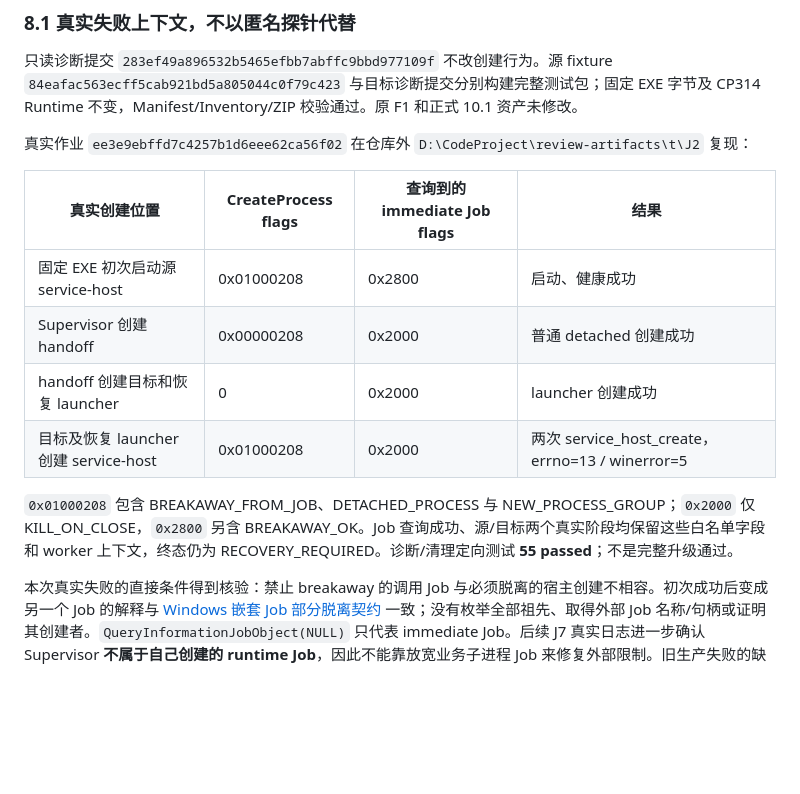
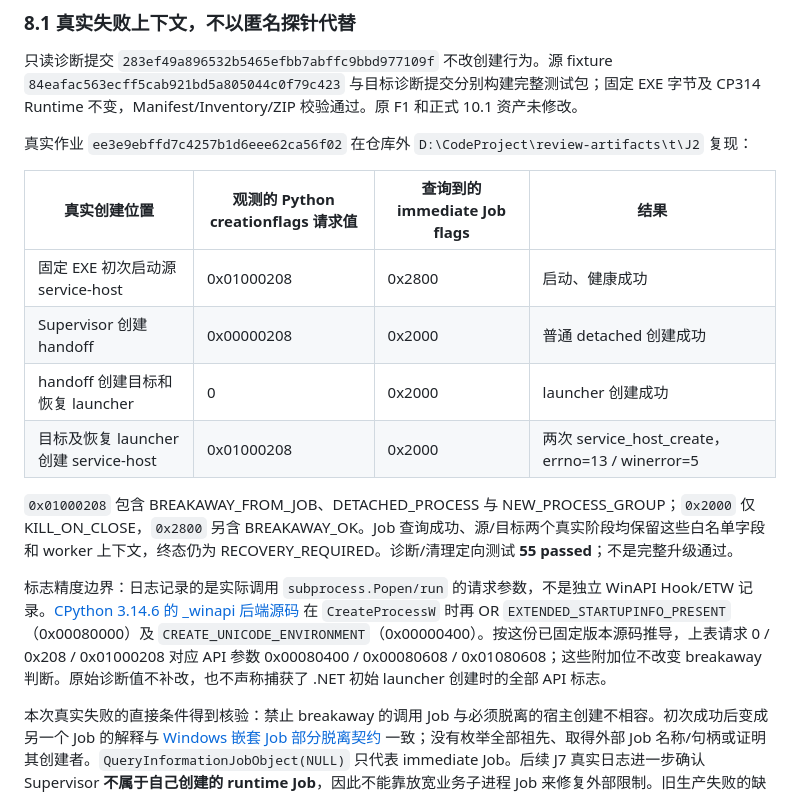
Before and after one commit to MEIS-DaCaiTou/Infinite-Canvas-Enterprise, a Markdown page: docs/ops/RUNTIME-UPDATE-LIFECYCLE-2026-10-09.md, the part around the change. Drawn GitHub-style; blank space fills up the shorter version.

Commit message:
docs: distinguish observed process flags from backend-derived flags

```diff
--- a/docs/ops/RUNTIME-UPDATE-LIFECYCLE-2026-10-09.md
+++ b/docs/ops/RUNTIME-UPDATE-LIFECYCLE-2026-10-09.md
@@ -105,7 +105,7 @@ portable CLI 保留已经核准的 lexical APP/Runtime 根，不再通过 `resol
 
 真实作业 `ee3e9ebffd7c4257b1d6eee62ca56f02` 在仓库外 `D:\CodeProject\review-artifacts\t\J2` 复现：
 
-| 真实创建位置 | CreateProcess flags | 查询到的 immediate Job flags | 结果 |
+| 真实创建位置 | 观测的 Python creationflags 请求值 | 查询到的 immediate Job flags | 结果 |
 | --- | --- | --- | --- |
 | 固定 EXE 初次启动源 service-host | 0x01000208 | 0x2800 | 启动、健康成功 |
 | Supervisor 创建 handoff | 0x00000208 | 0x2000 | 普通 detached 创建成功 |
@@ -113,6 +113,8 @@ portable CLI 保留已经核准的 lexical APP/Runtime 根，不再通过 `resol
 | 目标及恢复 launcher 创建 service-host | 0x01000208 | 0x2000 | 两次 service_host_create，errno=13 / winerror=5 |
 
 `0x01000208` 包含 BREAKAWAY_FROM_JOB、DETACHED_PROCESS 与 NEW_PROCESS_GROUP；`0x2000` 仅 KILL_ON_CLOSE，`0x2800` 另含 BREAKAWAY_OK。Job 查询成功、源/目标两个真实阶段均保留这些白名单字段和 worker 上下文，终态仍为 RECOVERY_REQUIRED。诊断/清理定向测试 **55 passed**；不是完整升级通过。
+
+标志精度边界：日志记录的是实际调用 `subprocess.Popen/run` 的请求参数，不是独立 WinAPI Hook/ETW 记录。[CPython 3.14.6 的 _winapi 后端源码](https://github.com/python/cpython/blob/v3.14.6/Modules/_winapi.c#L1304-L1315) 在 `CreateProcessW` 时再 OR `EXTENDED_STARTUPINFO_PRESENT`（0x00080000）及 `CREATE_UNICODE_ENVIRONMENT`（0x00000400）。按这份已固定版本源码推导，上表请求 0 / 0x208 / 0x01000208 对应 API 参数 0x00080400 / 0x00080608 / 0x01080608；这些附加位不改变 breakaway 判断。原始诊断值不补改，也不声称捕获了 .NET 初始 launcher 创建时的全部 API 标志。
 
 本次真实失败的直接条件得到核验：禁止 breakaway 的调用 Job 与必须脱离的宿主创建不相容。初次成功后变成另一个 Job 的解释与 [Windows 嵌套 Job 部分脱离契约](https://learn.microsoft.com/en-us/windows/win32/procthread/nested-jobs) 一致；没有枚举全部祖先、取得外部 Job 名称/句柄或证明其创建者。`QueryInformationJobObject(NULL)` 只代表 immediate Job。后续 J7 真实日志进一步确认 Supervisor **不属于自己创建的 runtime Job**，因此不能靠放宽业务子进程 Job 来修复外部限制。旧生产失败的缺失字段仍不补猜测。
 
```
